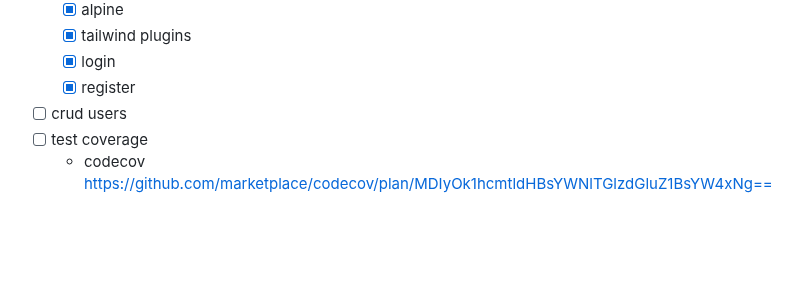
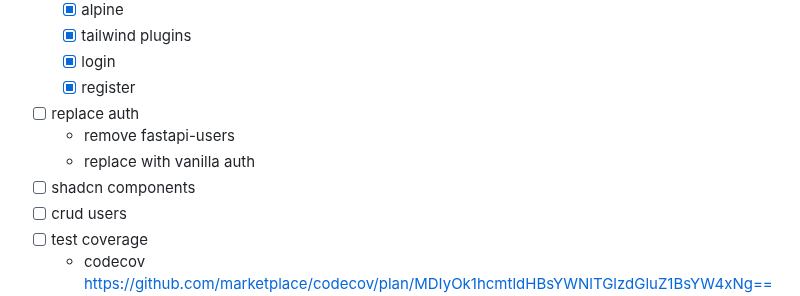
Before and after one commit to basicmachines-co/basic-foundation, a Markdown page: README.md, the part around the change. GitHub-like rendering; blank space fills up the shorter version.

```diff
--- a/README.md
+++ b/README.md
@@ -133,6 +133,10 @@ uvicorn app.main:app --reload
     - [x] tailwind plugins
     - [x] login
     - [x] register
+- [ ] replace auth
+    - remove fastapi-users
+    - replace with vanilla auth
+- [ ] shadcn components
 - [ ] crud users
 - [ ] test coverage
     - codecov https://github.com/marketplace/codecov/plan/MDIyOk1hcmtldHBsYWNlTGlzdGluZ1BsYW4xNg==#plan-16
```
